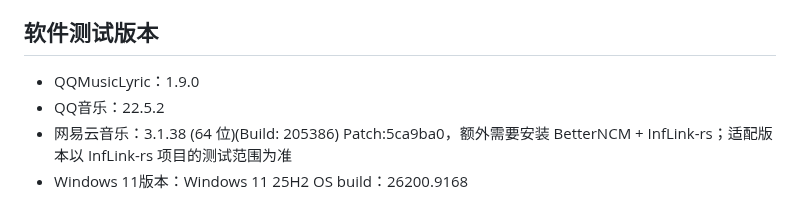
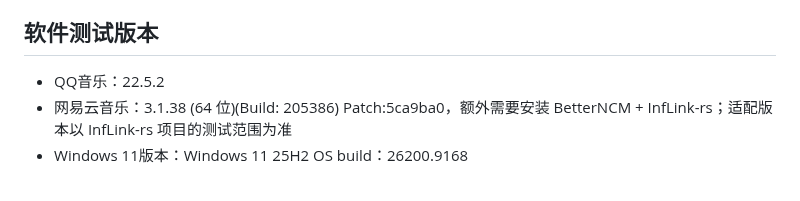
Before and after one commit to H0308/qq-music-lyrics-displayer, a Markdown page: README.md, the part around the change. Drawn GitHub-style.

Commit message:
删除软件测试版本中的 QQMusicLyric 版本信息

```diff
--- a/README.md
+++ b/README.md
@@ -112,7 +112,6 @@
 
 ## 软件测试版本
 
-- QQMusicLyric：1.9.0
 - QQ音乐：22.5.2
 - 网易云音乐：3.1.38 (64 位)(Build: 205386) Patch:5ca9ba0，额外需要安装 BetterNCM + InfLink-rs；适配版本以 InfLink-rs 项目的测试范围为准
 - Windows 11版本：Windows 11 25H2 OS build：26200.9168
```
